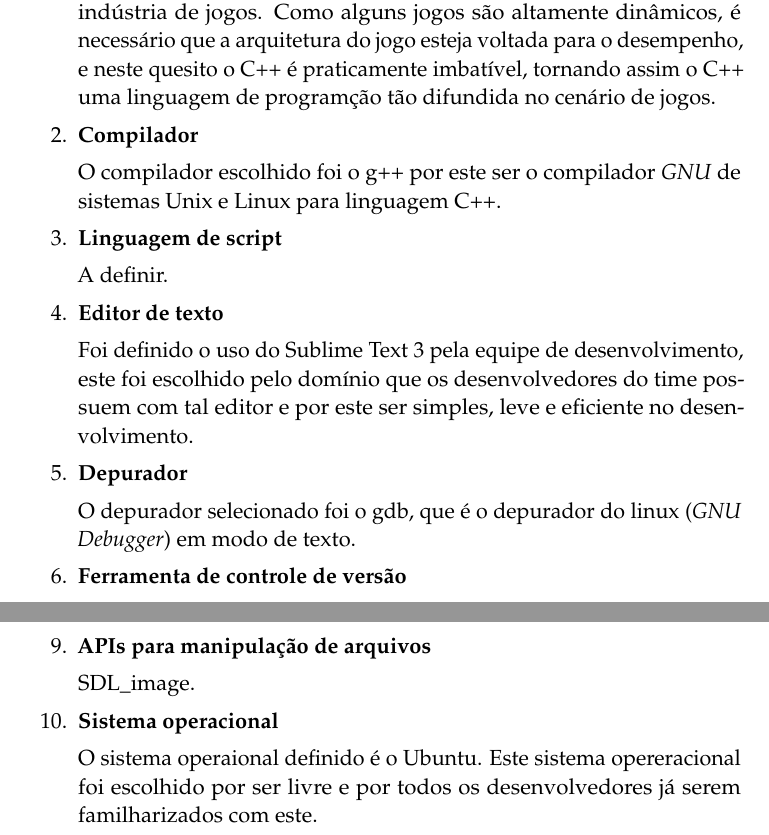
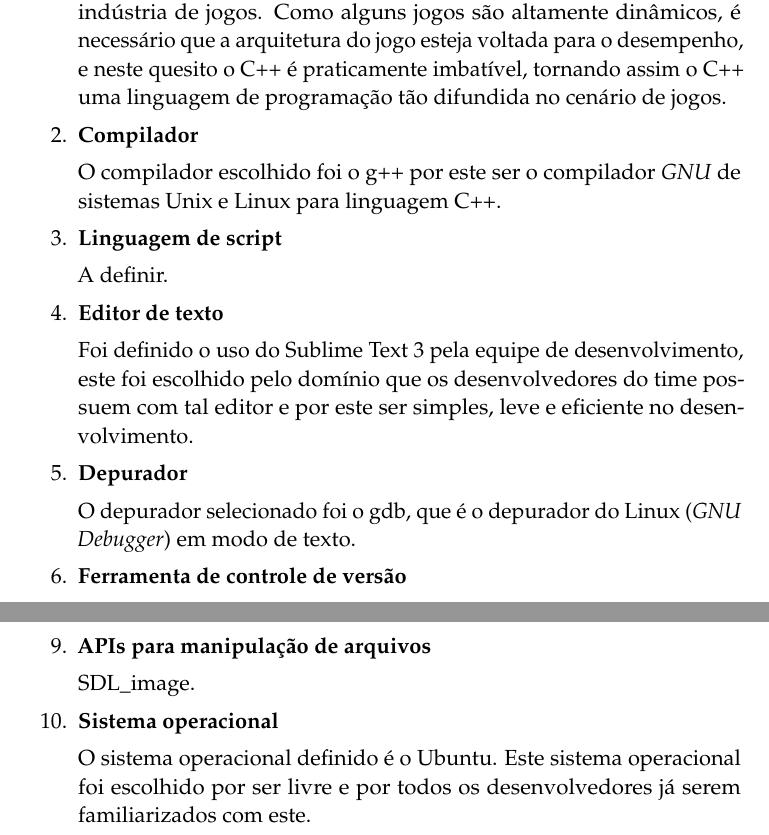
Before and after one commit to Nicacioneto/Babel, a LaTeX document (docs/development_environment/development_environment.tex): two parts of pages 1 and 2 of 2, joined at a grey line, cut so that both start at the same text. Compiled offline with pdfLaTeX.

Commit message:
Correção ortográfica.

```diff
--- a/docs/development_environment/development_environment.tex
+++ b/docs/development_environment/development_environment.tex
@@ -66,7 +66,7 @@ A seguir são apresentados as ferramentas que serão utilizadas no ambiente de d
 \begin{enumerate}
 \item \textbf{Linguagem de programação}
 
-A linguagem escolhida foi o C++, pois esta linguagem predomina da indústria de jogos. Como alguns jogos são altamente dinâmicos, é necessário que a arquitetura do jogo esteja voltada para o desempenho, e neste quesito o C++ é praticamente imbatível, tornando assim o C++ uma linguagem de programção tão difundida no cenário de jogos.
+A linguagem escolhida foi o C++, pois esta linguagem predomina da indústria de jogos. Como alguns jogos são altamente dinâmicos, é necessário que a arquitetura do jogo esteja voltada para o desempenho, e neste quesito o C++ é praticamente imbatível, tornando assim o C++ uma linguagem de programação tão difundida no cenário de jogos.
 
 \item \textbf{Compilador}
 
@@ -79,7 +79,7 @@ A definir.
 Foi definido o uso do Sublime Text 3 pela equipe de desenvolvimento, este foi escolhido pelo domínio que os desenvolvedores do time possuem com tal editor e por este ser simples, leve e eficiente no desenvolvimento.
 \item \textbf{Depurador}
 
-O depurador selecionado foi o  gdb, que é o depurador do linux (\textit{GNU Debugger}) em modo de texto.
+O depurador selecionado foi o  gdb, que é o depurador do Linux (\textit{GNU Debugger}) em modo de texto.
 \item \textbf{Ferramenta de controle de versão}
 
 A ferramenta de controle de versão que será utilizada é o git, pois esta é livre e é uma das mais difundidas no mercado.
@@ -94,7 +94,7 @@ A definir.
 SDL\_image.
 \item \textbf{Sistema operacional}
 
-O sistema operaional definido é o Ubuntu. Este sistema opereracional foi escolhido por ser livre e por todos os desenvolvedores já serem familharizados com este.
+O sistema operacional definido é o Ubuntu. Este sistema operacional foi escolhido por ser livre e por todos os desenvolvedores já serem familiarizados com este.
 
 \end{enumerate}
 
```
